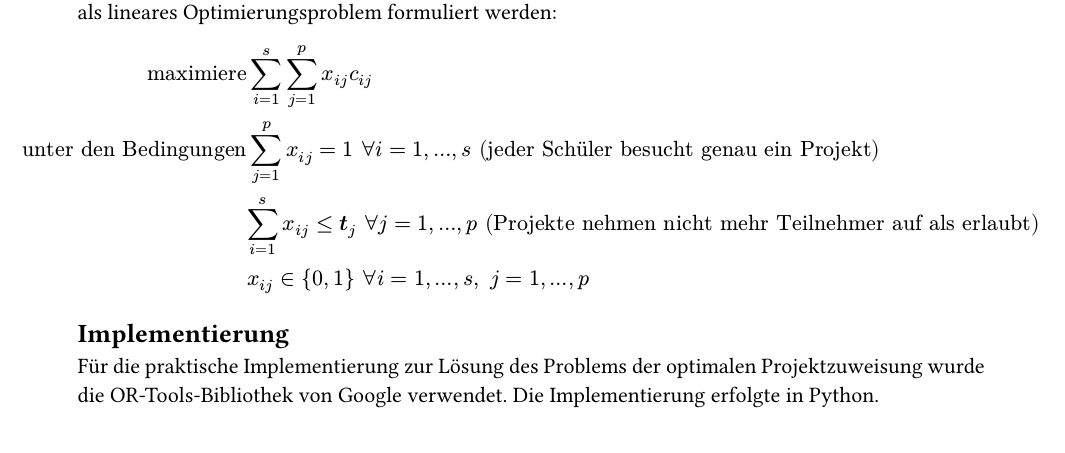
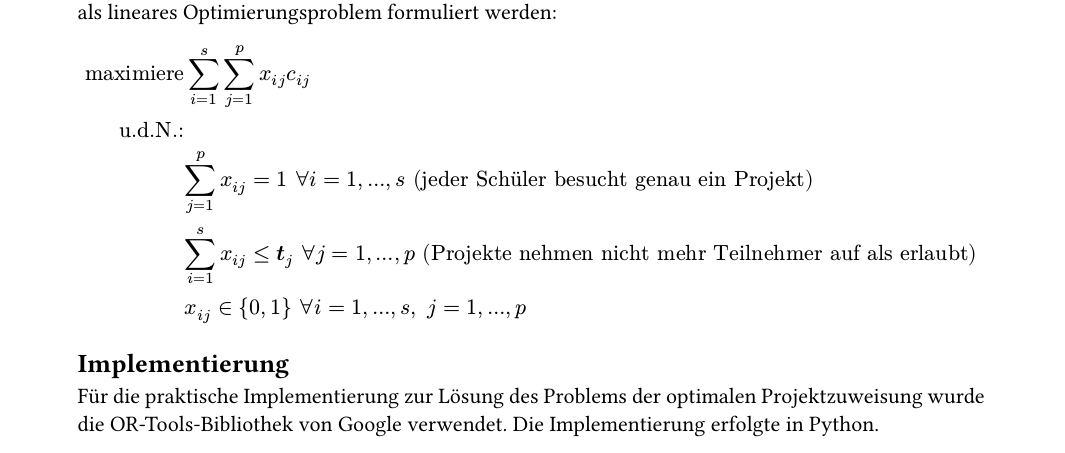
Before and after one commit to NinoDS/project_assignment_solver, a Typst document (report/main.typ): part of page 1 of 2, cut so that both start at the same text. Compiled offline with Typst 0.15; a missing font is replaced by an installed copy or a similar font.

Commit message:
Update report

```diff
--- a/report/main.typ
+++ b/report/main.typ
@@ -23,7 +23,8 @@ Um das Problem mathematisch zu modellieren, definieren wir folgende Variablen:
 Wir möchten die Variablen $x_(i j)$ so wählen, dass die Gesamtpräferenzen maximiert werden. Dies kann als lineares Optimierungsproblem formuliert werden:
 
 $ "maximiere"             &sum_(i=1)^s sum_(j=1)^p x_(i j) c_(i j) \
-  "unter den Bedingungen" &sum_(j=1)^p x_(i j) = 1 space forall i = 1,...,s "(jeder Schüler besucht genau ein Projekt)" \
+  "u.d.N.:" \
+                          &sum_(j=1)^p x_(i j) = 1 space forall i = 1,...,s "(jeder Schüler besucht genau ein Projekt)" \
                           &sum_(i=1)^s x_(i j) <= bold(t)_j space forall j = 1,...,p "(Projekte nehmen nicht mehr Teilnehmer auf als erlaubt)" \
                           &x_(i j) in {0,1} space forall i = 1,...,s, space j = 1,...,p
                           $
```
Also changed, not shown: report/Optimale Projektzuweisung für die Projektwoche.pdf.
